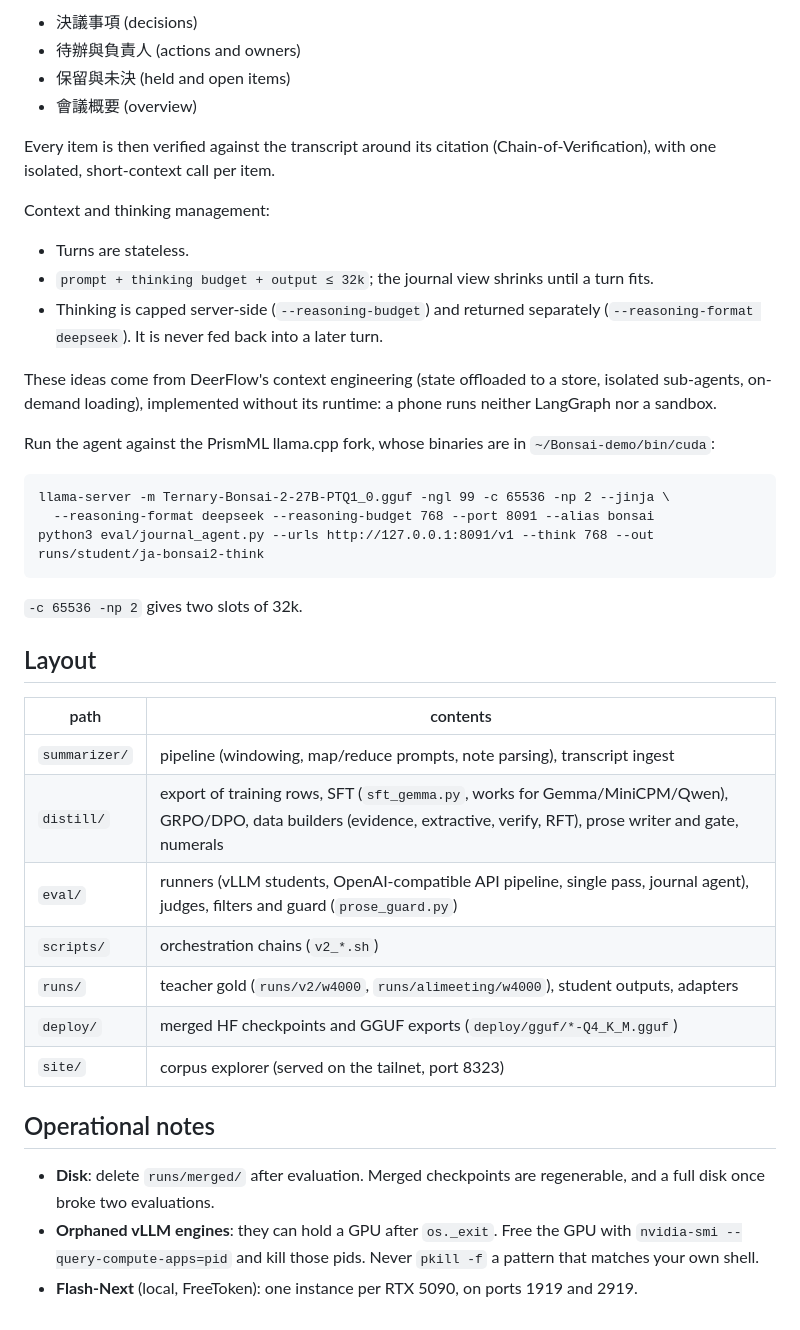
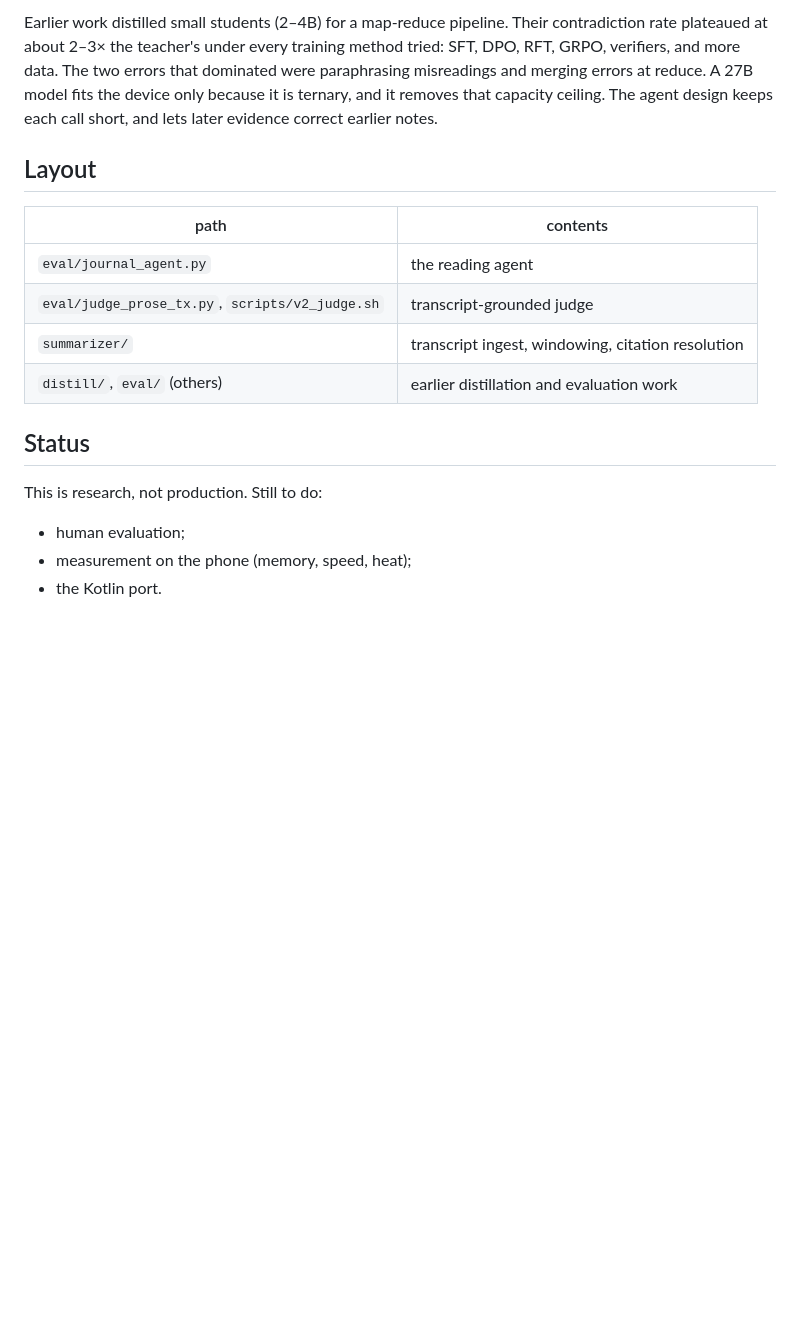
Before and after one commit to vieenrose/meeting-summarizer, a Markdown page: README.md, the part around one of its changes. Rendered like a GitHub page; blank space fills up the shorter version.

````diff
--- a/README.md
+++ b/README.md
@@ -75,42 +98,18 @@ After the last window the agent writes structured minutes:
-- 決議事項 (decisions)
-- 待辦與負責人 (actions and owners)
-- 保留與未決 (held and open items)
-- 會議概要 (overview)
-
-Every item is then verified against the transcript around its citation (Chain-of-Verification), with one isolated, short-context call per item.
-
-Context and thinking management:
-
-- Turns are stateless.
-- `prompt + thinking budget + output ≤ 32k`; the journal view shrinks until a turn fits.
-- Thinking is capped server-side (`--reasoning-budget`) and returned separately (`--reasoning-format deepseek`). It is never fed back into a later turn.
-
-These ideas come from DeerFlow's context engineering (state offloaded to a store, isolated sub-agents, on-demand loading), implemented without its runtime: a phone runs neither LangGraph nor a sandbox.
-
-Run the agent against the PrismML llama.cpp fork, whose binaries are in `~/Bonsai-demo/bin/cuda`:
-
-```
-llama-server -m Ternary-Bonsai-2-27B-PTQ1_0.gguf -ngl 99 -c 65536 -np 2 --jinja \
-  --reasoning-format deepseek --reasoning-budget 768 --port 8091 --alias bonsai
-python3 eval/journal_agent.py --urls http://127.0.0.1:8091/v1 --think 768 --out runs/student/ja-bonsai2-think
-```
-
-`-c 65536 -np 2` gives two slots of 32k.
+Earlier work distilled small students (2–4B) for a map-reduce pipeline. Their contradiction rate plateaued at about 2–3× the teacher's under every training method tried: SFT, DPO, RFT, GRPO, verifiers, and more data. The two errors that dominated were paraphrasing misreadings and merging errors at reduce. A 27B model fits the device only because it is ternary, and it removes that capacity ceiling. The agent design keeps each call short, and lets later evidence correct earlier notes.
 
 ## Layout
 
 | path | contents |
 |---|---|
-| `summarizer/` | pipeline (windowing, map/reduce prompts, note parsing), transcript ingest |
-| `distill/` | export of training rows, SFT (`sft_gemma.py`, works for Gemma/MiniCPM/Qwen), GRPO/DPO, data builders (evidence, extractive, verify, RFT), prose writer and gate, numerals |
-| `eval/` | runners (vLLM students, OpenAI-compatible API pipeline, single pass, journal agent), judges, filters and guard (`prose_guard.py`) |
-| `scripts/` | orchestration chains (`v2_*.sh`) |
-| `runs/` | teacher gold (`runs/v2/w4000`, `runs/alimeeting/w4000`), student outputs, adapters |
-| `deploy/` | merged HF checkpoints and GGUF exports (`deploy/gguf/*-Q4_K_M.gguf`) |
-| `site/` | corpus explorer (served on the tailnet, port 8323) |
+| `eval/journal_agent.py` | the reading agent |
+| `eval/judge_prose_tx.py`, `scripts/v2_judge.sh` | transcript-grounded judge |
+| `summarizer/` | transcript ingest, windowing, citation resolution |
+| `distill/`, `eval/` (others) | earlier distillation and evaluation work |
 
-## Operational notes
+## Status
 
-- **Disk**: delete `runs/merged/` after evaluation. Merged checkpoints are regenerable, and a full disk once broke two evaluations.
-- **Orphaned vLLM engines**: they can hold a GPU after `os._exit`. Free the GPU with `nvidia-smi --query-compute-apps=pid` and kill those pids. Never `pkill -f` a pattern that matches your own shell.
-- **Flash-Next** (local, FreeToken): one instance per RTX 5090, on ports 1919 and 2919.
+This is research, not production. Still to do:
+
+- human evaluation;
+- measurement on the phone (memory, speed, heat);
+- the Kotlin port.
````
Also changed, not shown: other parts of README.md (+79 -56 lines).
